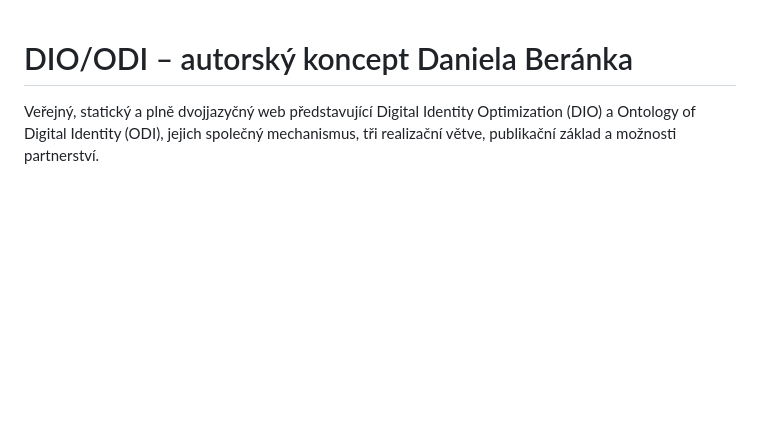
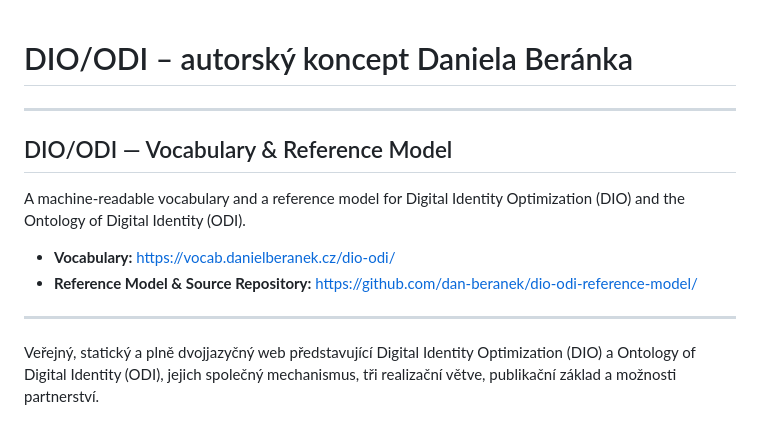
Before and after one commit to dan-beranek/dio-odi-autorsky-koncept, a Markdown page: README.md, the part around the change. Drawn GitHub-style; blank space fills up the shorter version.

Commit message:
Add DIO/ODI vocabulary and reference-model entry point

```diff
--- a/README.md
+++ b/README.md
@@ -1,4 +1,15 @@
 # DIO/ODI – autorský koncept Daniela Beránka
+
+---
+
+## DIO/ODI — Vocabulary & Reference Model
+
+A machine-readable vocabulary and a reference model for Digital Identity Optimization (DIO) and the Ontology of Digital Identity (ODI).
+
+- **Vocabulary:** https://vocab.danielberanek.cz/dio-odi/
+- **Reference Model & Source Repository:** https://github.com/dan-beranek/dio-odi-reference-model/
+
+---
 
 Veřejný, statický a plně dvojjazyčný web představující Digital Identity Optimization (DIO) a Ontology of Digital Identity (ODI), jejich společný mechanismus, tři realizační větve, publikační základ a možnosti partnerství.
 
```
